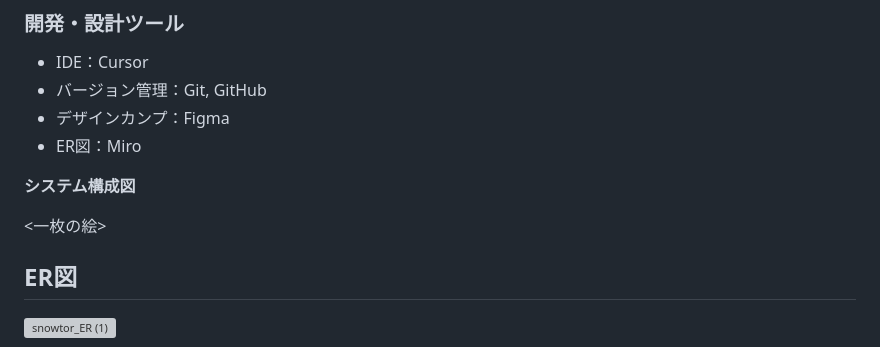
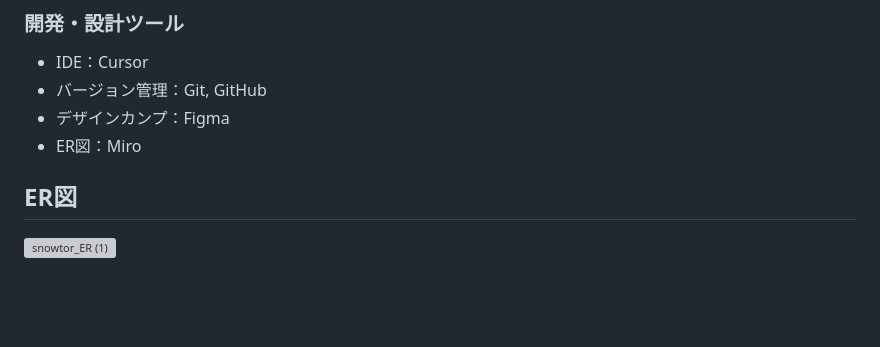
Before and after one commit to yosuke-star/snowtor, a Markdown page: README.md, the part around the change. Rendered like a GitHub page; blank space fills up the shorter version; grey boxes are pictures that could not be loaded.

```diff
--- a/README.md
+++ b/README.md
@@ -88,10 +88,6 @@
 - デザインカンプ：Figma
 - ER図：Miro
 
-**システム構成図**
-
-<一枚の絵>
-
 ## ER図
 ![snowtor_ER (1)](https://github.com/user-attachments/assets/4d077139-d937-4485-a5d0-fb97f81ecd45)
 
```
